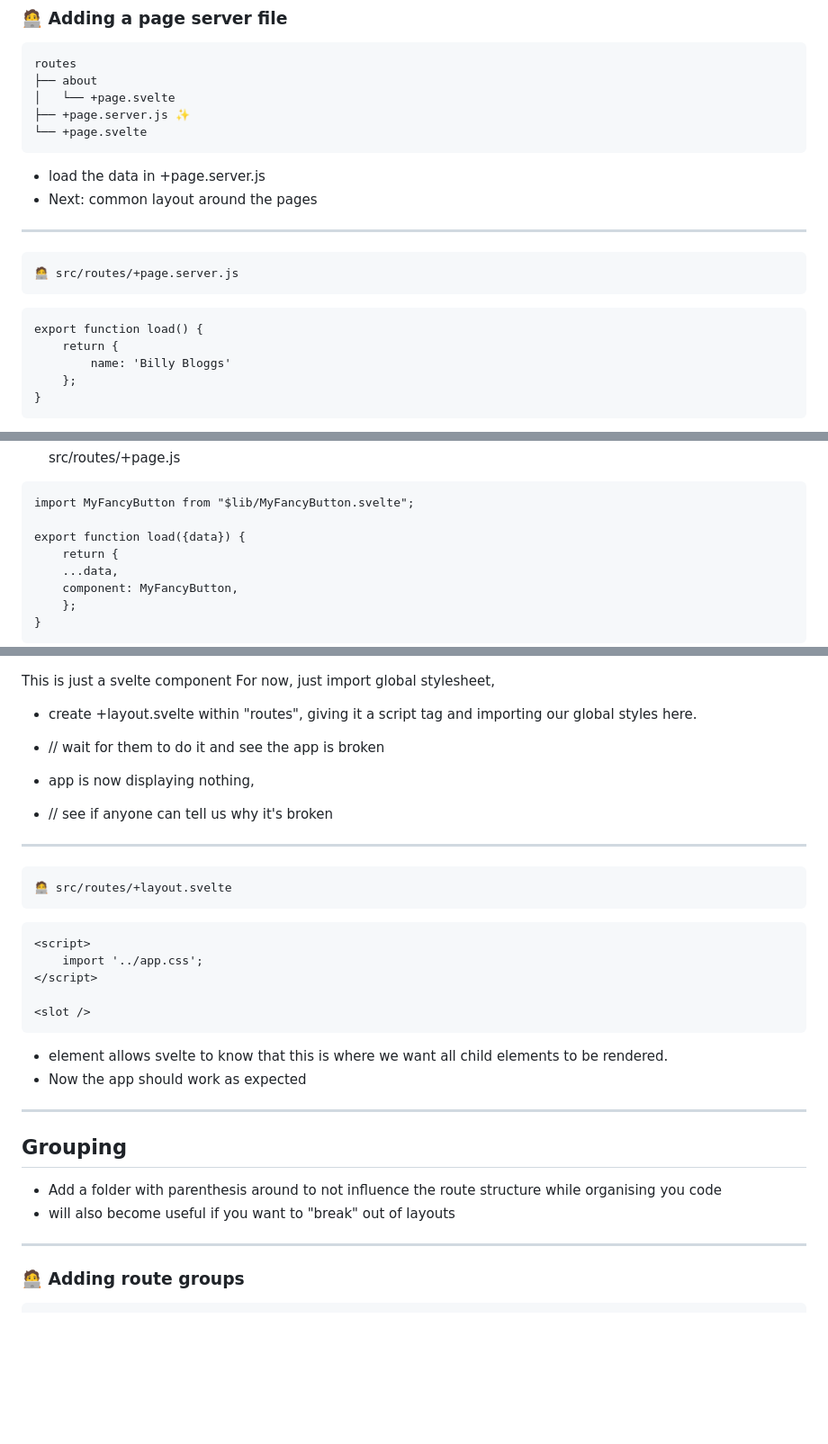
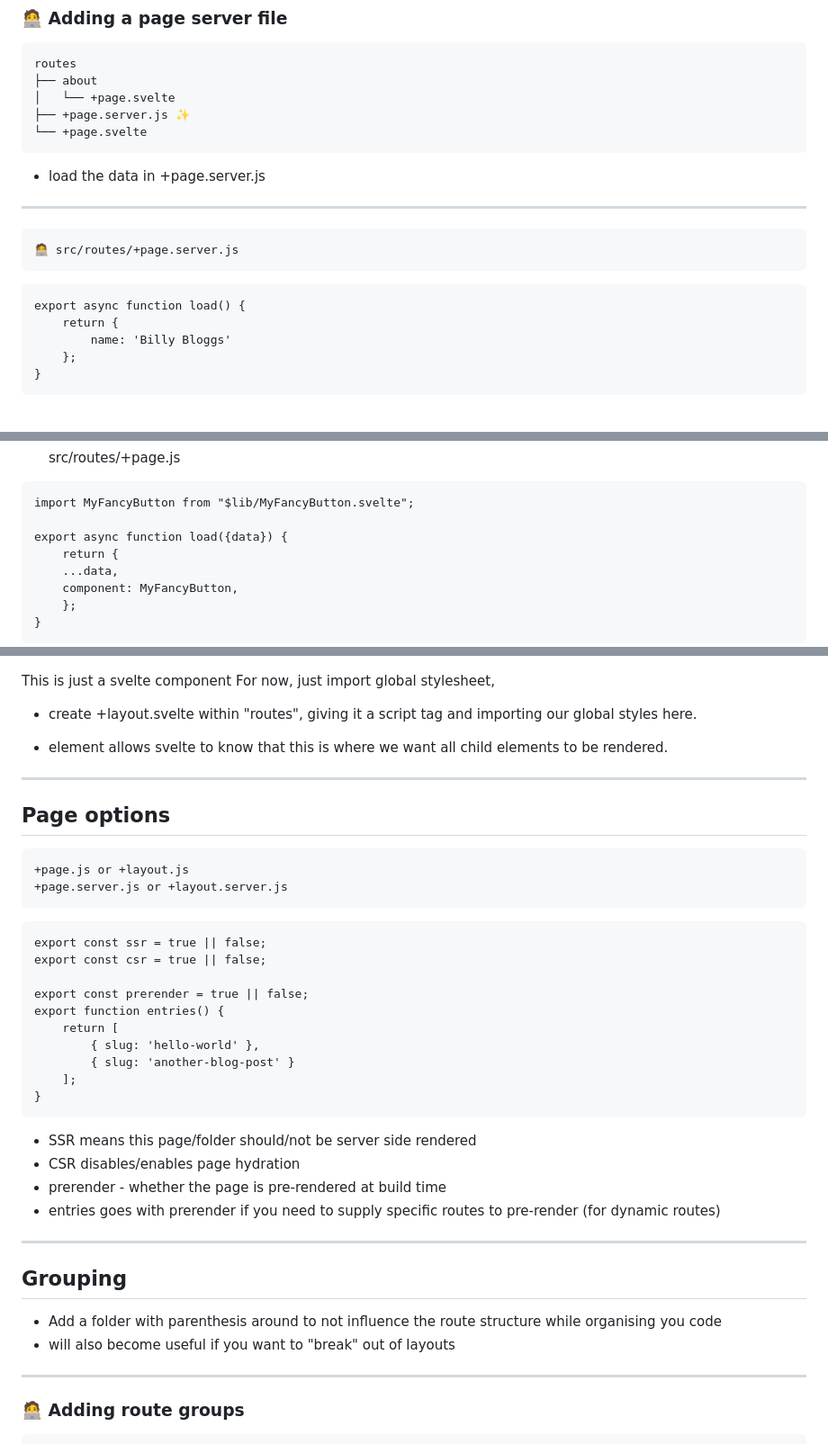
Before and after one commit to mainmatter/svelte-workshop, a Markdown page: 3-routing.iapresenter/text.md, 3 parts joined by grey strips. Shown: that part at 90% size. Drawn GitHub-style; blank space fills up the shorter version.

Commit message:
Update routing

````diff
--- a/3-routing.iapresenter/text.md
+++ b/3-routing.iapresenter/text.md
@@ -48,12 +48,11 @@ routes
 ```
 
 - load the data in +page.server.js
-- Next: common layout around the pages
 
 ---
 	🧑‍💻 src/routes/+page.server.js
 ```
-export function load() {
+export async function load() {
 	return {
 		name: 'Billy Bloggs'
 	};
@@ -83,7 +82,7 @@ export function load() {
 ```
 import MyFancyButton from "$lib/MyFancyButton.svelte";
 
-export function load({data}) {
+export async function load({data}) {
 	return {
 	...data,
 	component: MyFancyButton,
@@ -156,31 +156,34 @@ For now, just import global stylesheet,
 
 - create +layout.svelte within "routes", giving it a script tag and importing our global styles here.
 
-- // wait for them to do it and see the app is broken
-
-- app is now displaying nothing,
-- // see if anyone can tell us why it's broken
+- <slot/> element allows svelte to know that this is where we want all child elements to be rendered.
 
 ---
 
-	🧑‍💻 src/routes/+layout.svelte
+## Page options
+	+page.js or +layout.js
+	+page.server.js or +layout.server.js
 ```
-<script>
-	import '../app.css';
-</script>
+export const ssr = true || false;
+export const csr = true || false;
 
-<slot />
+export const prerender = true || false;
+export function entries() {
+	return [
+		{ slug: 'hello-world' },
+		{ slug: 'another-blog-post' }
+	];
+}
 ```
-
-- <slot/> element allows svelte to know that this is where we want all child elements to be rendered.
-- Now the app should work as expected
-
+- SSR means this page/folder should/not be server side rendered
+- CSR disables/enables page hydration
+- prerender - whether the page is pre-rendered at build time
+- entries goes with prerender if you need to supply specific routes to pre-render (for dynamic routes)
 ---
 
 ## Grouping
 - Add a folder with parenthesis around to not influence the route structure while organising you code
 - will also become useful if you want to "break" out of layouts
-
 
 
 ---
````
Also changed, not shown: other parts of 3-routing.iapresenter/text.md (+2 -1 lines).
